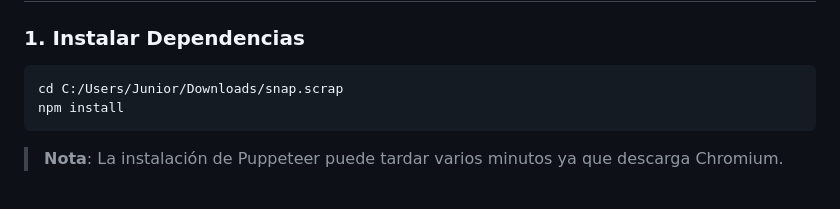
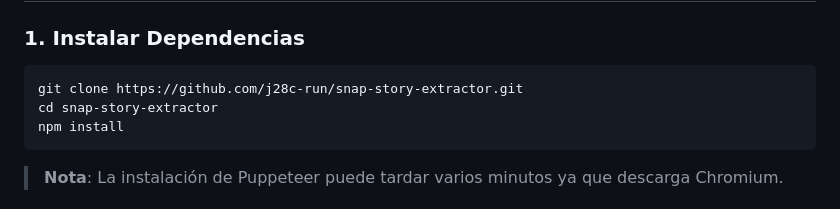
Before and after one commit to j28c-run/snap-story-extractor, a Markdown page: README.md, the part around one of its changes. Rendered like a GitHub page.

Commit message:
fix: remove personal file paths and username from README

````diff
--- a/README.md
+++ b/README.md
@@ -75,7 +75,8 @@ Frontend (Cliente)          Backend (Servidor)
 ### 1. Instalar Dependencias
 
 ```bash
-cd C:/Users/Junior/Downloads/snap.scrap
+git clone https://github.com/j28c-run/snap-story-extractor.git
+cd snap-story-extractor
 npm install
 ```
 
````
Also changed, not shown: other parts of README.md (+6 -6 lines).
